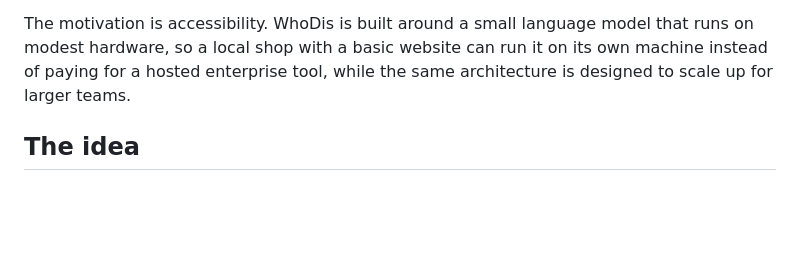
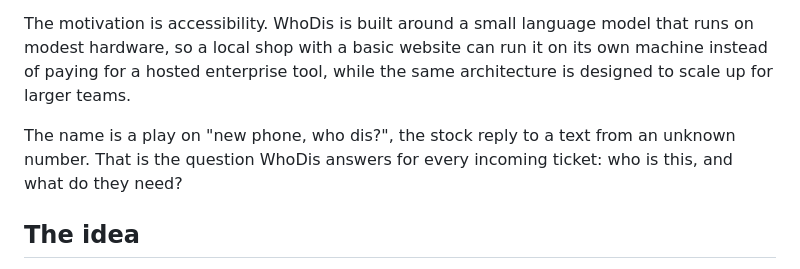
Before and after one commit to R-Magnotti/WhoDis, a Markdown page: README.md, the part around the change. Drawn GitHub-style; blank space fills up the shorter version.

Commit message:
DOCS: updated readme

```diff
--- a/README.md
+++ b/README.md
@@ -9,6 +9,8 @@
 WhoDis is a self-hostable support assistant for businesses of any size. A customer asks a question; WhoDis reads it, classifies it, answers the routine cases directly, and routes the rest to the right team. A dashboard gives the support team a live view of what is coming in and how well the assistant is doing.
 
 The motivation is accessibility. WhoDis is built around a small language model that runs on modest hardware, so a local shop with a basic website can run it on its own machine instead of paying for a hosted enterprise tool, while the same architecture is designed to scale up for larger teams.
+
+The name is a play on "new phone, who dis?", the stock reply to a text from an unknown number. That is the question WhoDis answers for every incoming ticket: who is this, and what do they need?
 
 ## The idea
 
```
